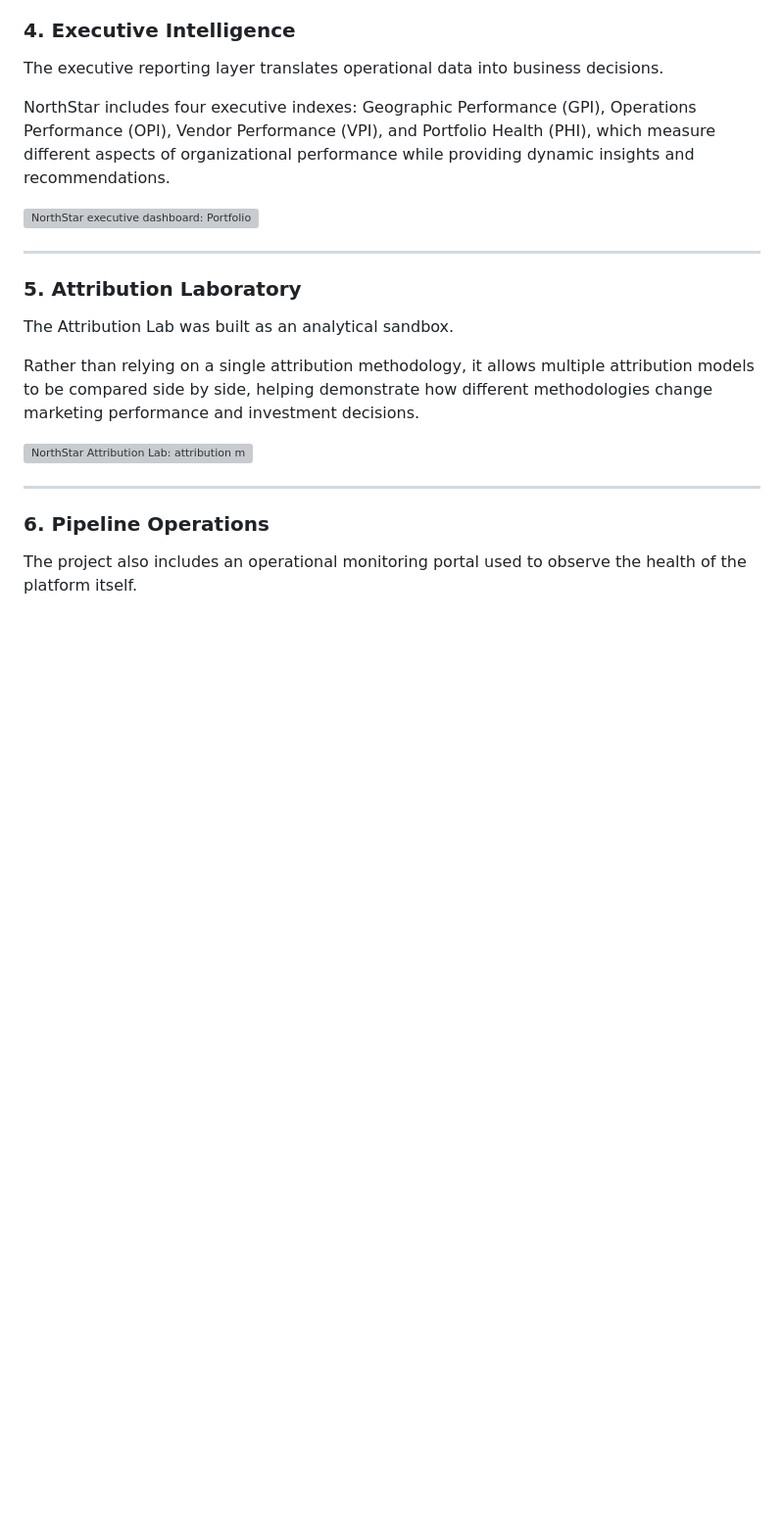
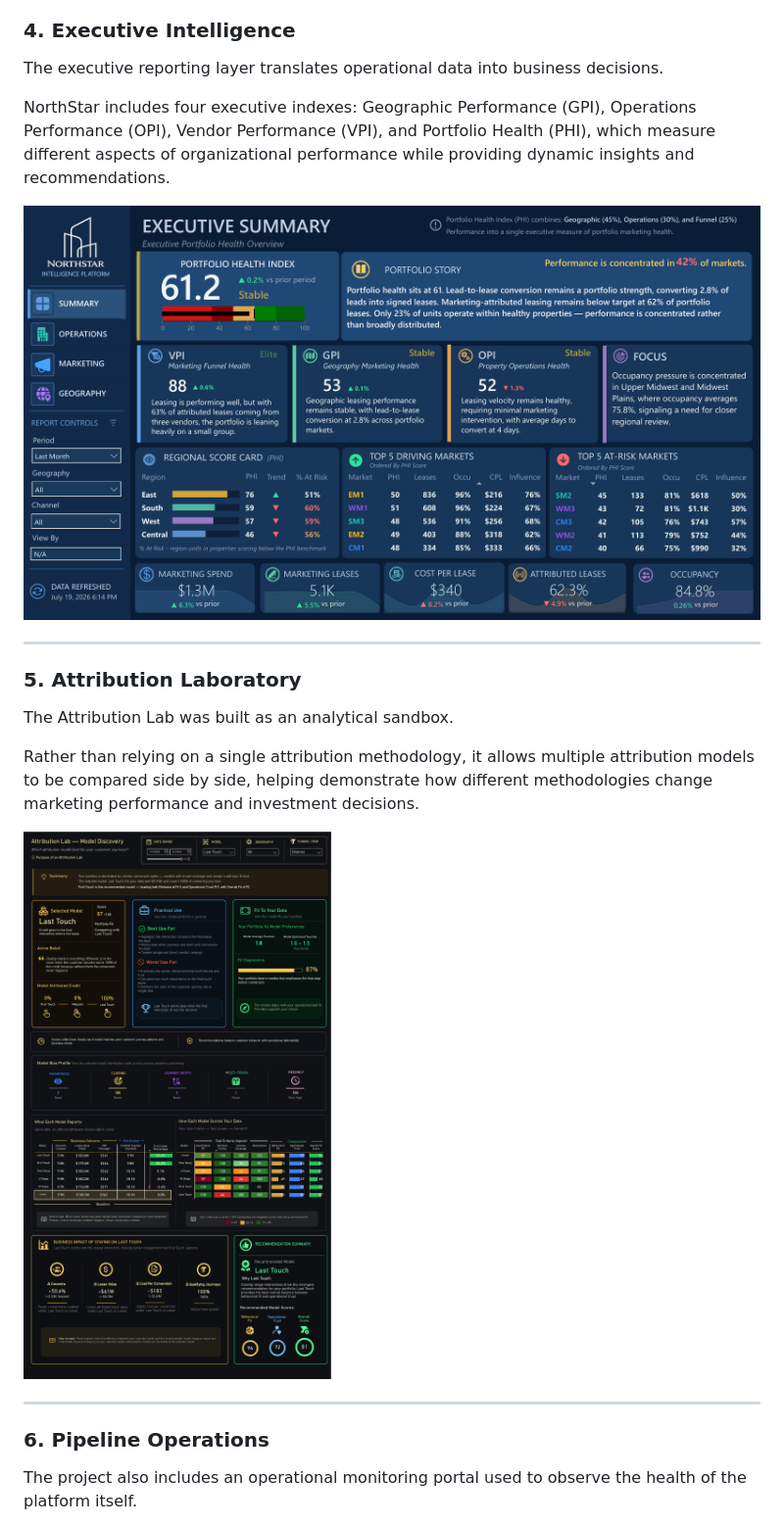
Before and after one commit to Ams1078/northstar-analytics-platform, a Markdown page: README.md, the part around one of its changes. Shown at 98% size. Drawn GitHub-style; blank space fills up the shorter version; grey boxes are pictures that could not be loaded.

```diff
--- a/README.md
+++ b/README.md
@@ -94,7 +94,7 @@ The executive reporting layer translates operational data into business decision
 
 NorthStar includes four executive indexes: Geographic Performance (GPI), Operations Performance (OPI), Vendor Performance (VPI), and Portfolio Health (PHI), which measure different aspects of organizational performance while providing dynamic insights and recommendations.
 
-![NorthStar executive dashboard: Portfolio Health Index, index scorecards, regional performance, and market rankings](04-executive-intelligence.png)
+![NorthStar executive dashboard: Portfolio Health Index, index scorecards, regional performance, and market rankings](assets/04-executive-intelligence.png)
 
 ---
 
@@ -104,7 +104,7 @@ The Attribution Lab was built as an analytical sandbox.
 
 Rather than relying on a single attribution methodology, it allows multiple attribution models to be compared side by side, helping demonstrate how different methodologies change marketing performance and investment decisions.
 
-![NorthStar Attribution Lab: attribution model discovery, portfolio fit scoring, and business impact comparison](05-attribution-lab.png)
+![NorthStar Attribution Lab: attribution model discovery, portfolio fit scoring, and business impact comparison](assets/05-attribution-lab.png)
 
 ---
 
```
Also changed, not shown: other parts of README.md (+2 -2 lines).
